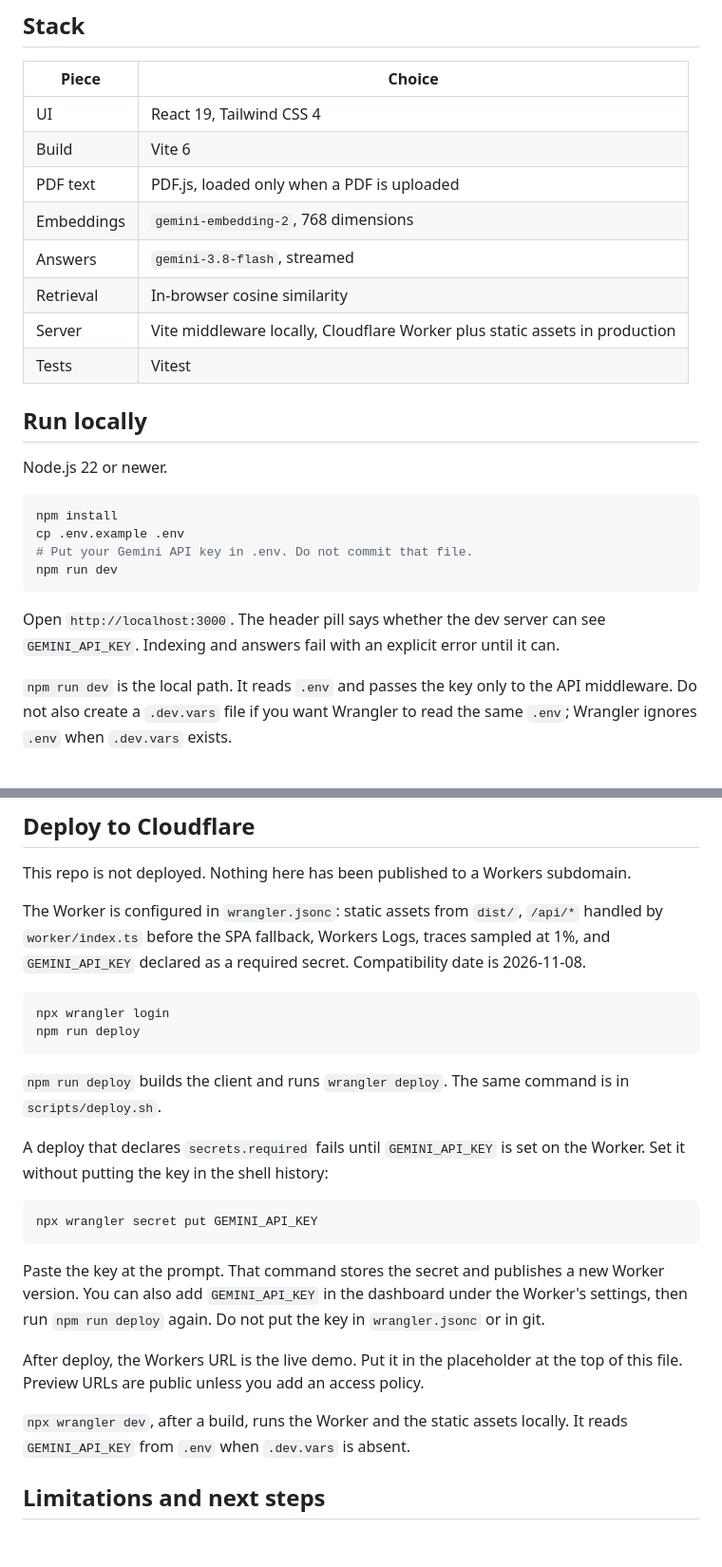
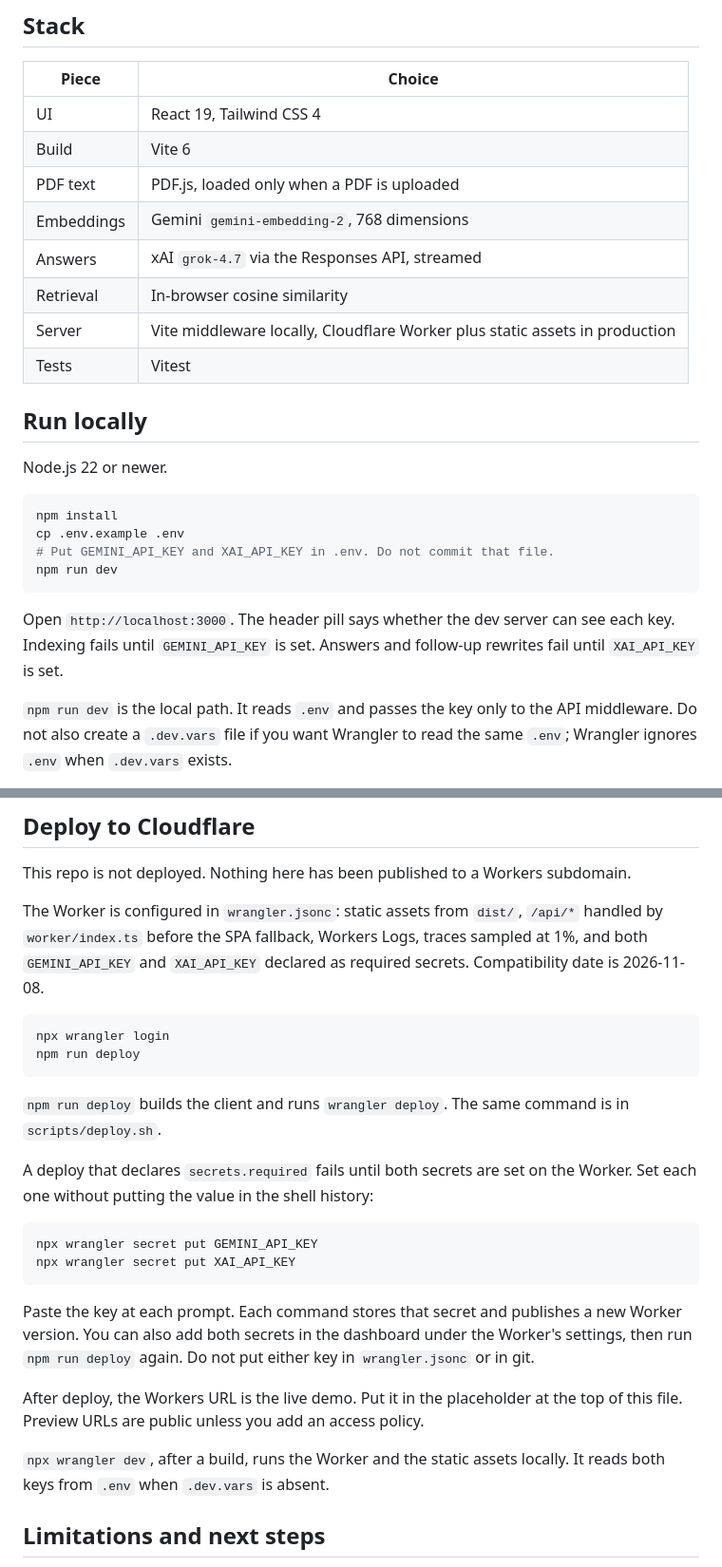
Before and after one commit to kfairy9999/Retrieval-Augmented-Generation, a Markdown page: README.md, 2 parts joined by grey strips. Shown at 95% size. Drawn GitHub-style; blank space fills up the shorter version.

````diff
--- a/README.md
+++ b/README.md
@@ -83,8 +86,8 @@ These are the choices in this repo, not a claim about production RAG in general.
 | UI | React 19, Tailwind CSS 4 |
 | Build | Vite 6 |
 | PDF text | PDF.js, loaded only when a PDF is uploaded |
-| Embeddings | `gemini-embedding-2`, 768 dimensions |
-| Answers | `gemini-3.8-flash`, streamed |
+| Embeddings | Gemini `gemini-embedding-2`, 768 dimensions |
+| Answers | xAI `grok-4.7` via the Responses API, streamed |
 | Retrieval | In-browser cosine similarity |
 | Server | Vite middleware locally, Cloudflare Worker plus static assets in production |
 | Tests | Vitest |
@@ -96,11 +99,11 @@ Node.js 22 or newer.
 ```bash
 npm install
 cp .env.example .env
-# Put your Gemini API key in .env. Do not commit that file.
+# Put GEMINI_API_KEY and XAI_API_KEY in .env. Do not commit that file.
 npm run dev
 ```
 
-Open `http://localhost:3000`. The header pill says whether the dev server can see `GEMINI_API_KEY`. Indexing and answers fail with an explicit error until it can.
+Open `http://localhost:3000`. The header pill says whether the dev server can see each key. Indexing fails until `GEMINI_API_KEY` is set. Answers and follow-up rewrites fail until `XAI_API_KEY` is set.
 
 `npm run dev` is the local path. It reads `.env` and passes the key only to the API middleware. Do not also create a `.dev.vars` file if you want Wrangler to read the same `.env`; Wrangler ignores `.env` when `.dev.vars` exists.
 
@@ -116,7 +119,7 @@ npm run build && npm run preview
 
 This repo is not deployed. Nothing here has been published to a Workers subdomain.
 
-The Worker is configured in `wrangler.jsonc`: static assets from `dist/`, `/api/*` handled by `worker/index.ts` before the SPA fallback, Workers Logs, traces sampled at 1%, and `GEMINI_API_KEY` declared as a required secret. Compatibility date is 2026-11-08.
+The Worker is configured in `wrangler.jsonc`: static assets from `dist/`, `/api/*` handled by `worker/index.ts` before the SPA fallback, Workers Logs, traces sampled at 1%, and both `GEMINI_API_KEY` and `XAI_API_KEY` declared as required secrets. Compatibility date is 2026-11-08.
 
 ```bash
 npx wrangler login
@@ -125,17 +128,18 @@ npm run deploy
 
 `npm run deploy` builds the client and runs `wrangler deploy`. The same command is in `scripts/deploy.sh`.
 
-A deploy that declares `secrets.required` fails until `GEMINI_API_KEY` is set on the Worker. Set it without putting the key in the shell history:
+A deploy that declares `secrets.required` fails until both secrets are set on the Worker. Set each one without putting the value in the shell history:
 
 ```bash
 npx wrangler secret put GEMINI_API_KEY
+npx wrangler secret put XAI_API_KEY
 ```
 
-Paste the key at the prompt. That command stores the secret and publishes a new Worker version. You can also add `GEMINI_API_KEY` in the dashboard under the Worker's settings, then run `npm run deploy` again. Do not put the key in `wrangler.jsonc` or in git.
+Paste the key at each prompt. Each command stores that secret and publishes a new Worker version. You can also add both secrets in the dashboard under the Worker's settings, then run `npm run deploy` again. Do not put either key in `wrangler.jsonc` or in git.
 
 After deploy, the Workers URL is the live demo. Put it in the placeholder at the top of this file. Preview URLs are public unless you add an access policy.
 
-`npx wrangler dev`, after a build, runs the Worker and the static assets locally. It reads `GEMINI_API_KEY` from `.env` when `.dev.vars` is absent.
+`npx wrangler dev`, after a build, runs the Worker and the static assets locally. It reads both keys from `.env` when `.dev.vars` is absent.
 
 ## Limitations and next steps
 
````
Also changed, not shown: other parts of README.md (+19 -15 lines), docs/screenshot.png, 15 other files.
